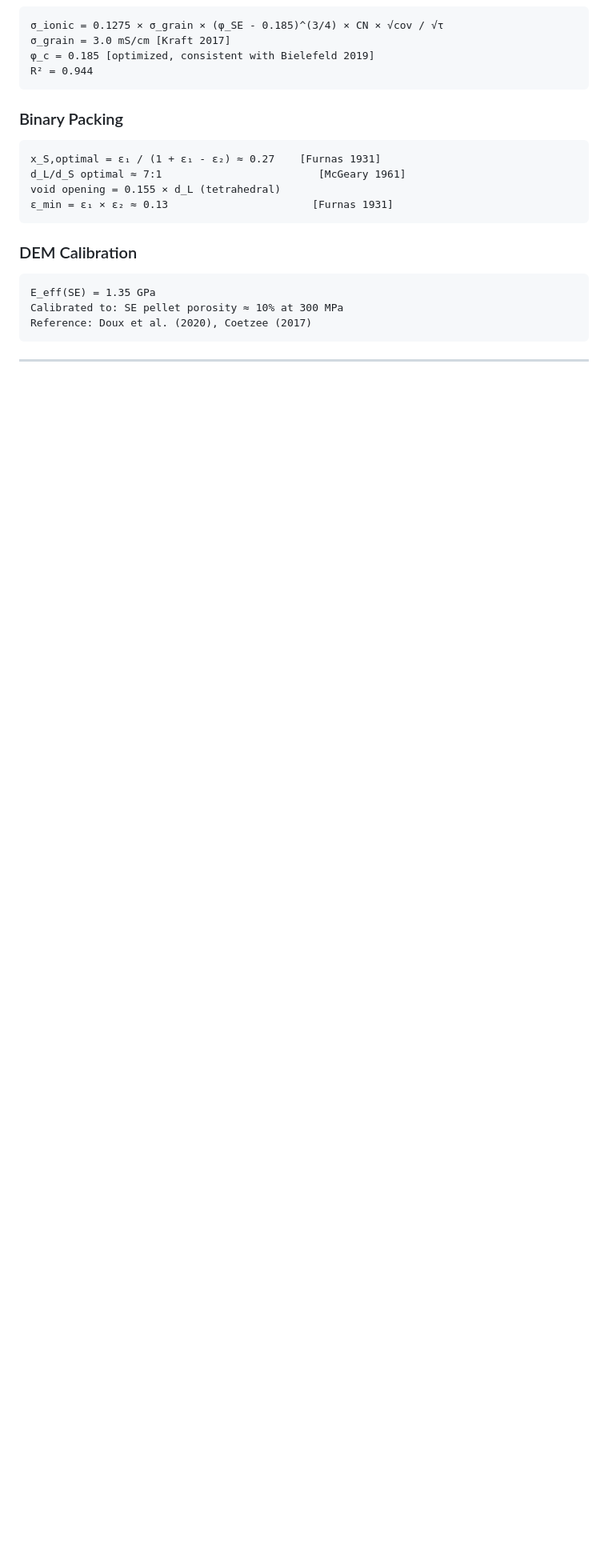
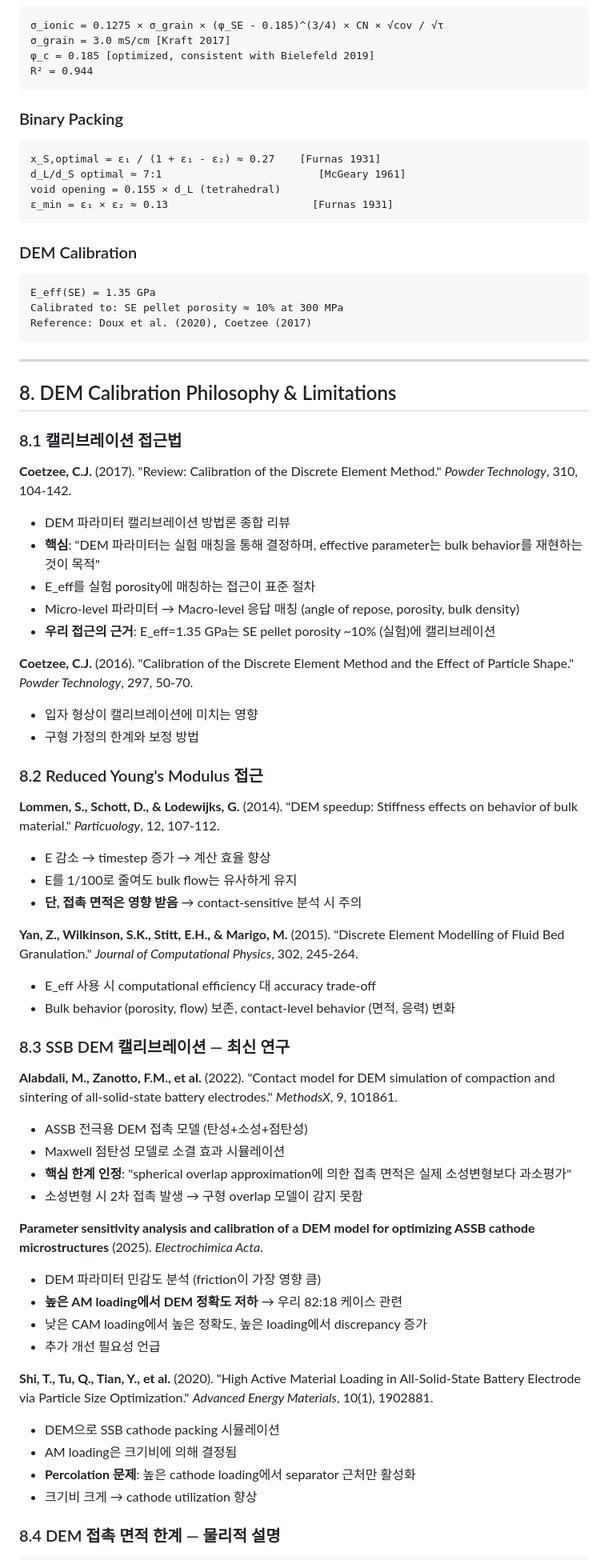
Before and after one commit to yonghoon7153-source/Yonghoon, a Markdown page: docs/References_and_Methodology.md, the part around one of its changes. Shown at 80% size. GitHub-like rendering; blank space fills up the shorter version.

Commit message:
docs: DEM 캘리브레이션 한계 & 접촉 면적 과소평가 분석 + references 추가
- Coetzee (2017): E_eff calibration이 표준 접근법임을 명시
- Alabdali (2022): spherical overlap approximation의 접촉 면적 과소평가 한계
- 2025 sensitivity analysis: 높은 AM loading에서 DEM 정확도 저하
- 캘리브레이션 가능/불가능 지표 정리 (porosity ✓, coverage △)
- 논문용 영문 표현 포함

https://claude.ai/code/session_013oEBxiuAwT9wurzPevqsVs

```diff
--- a/docs/References_and_Methodology.md
+++ b/docs/References_and_Methodology.md
@@ -196,3 +196,51 @@ Reference: Doux et al. (2020), Coetzee (2017)
 
 ---
 
+## 8. DEM Calibration Philosophy & Limitations
+
+### 8.1 캘리브레이션 접근법
+
+**Coetzee, C.J.** (2017). "Review: Calibration of the Discrete Element Method." *Powder Technology*, 310, 104-142.
+- DEM 파라미터 캘리브레이션 방법론 종합 리뷰
+- **핵심**: "DEM 파라미터는 실험 매칭을 통해 결정하며, effective parameter는 bulk behavior를 재현하는 것이 목적"
+- E_eff를 실험 porosity에 매칭하는 접근이 표준 절차
+- Micro-level 파라미터 → Macro-level 응답 매칭 (angle of repose, porosity, bulk density)
+- **우리 접근의 근거**: E_eff=1.35 GPa는 SE pellet porosity ~10% (실험)에 캘리브레이션
+
+**Coetzee, C.J.** (2016). "Calibration of the Discrete Element Method and the Effect of Particle Shape." *Powder Technology*, 297, 50-70.
+- 입자 형상이 캘리브레이션에 미치는 영향
+- 구형 가정의 한계와 보정 방법
+
+### 8.2 Reduced Young's Modulus 접근
+
+**Lommen, S., Schott, D., & Lodewijks, G.** (2014). "DEM speedup: Stiffness effects on behavior of bulk material." *Particuology*, 12, 107-112.
+- E 감소 → timestep 증가 → 계산 효율 향상
+- E를 1/100로 줄여도 bulk flow는 유사하게 유지
+- **단, 접촉 면적은 영향 받음** → contact-sensitive 분석 시 주의
+
+**Yan, Z., Wilkinson, S.K., Stitt, E.H., & Marigo, M.** (2015). "Discrete Element Modelling of Fluid Bed Granulation." *Journal of Computational Physics*, 302, 245-264.
+- E_eff 사용 시 computational efficiency 대 accuracy trade-off
+- Bulk behavior (porosity, flow) 보존, contact-level behavior (면적, 응력) 변화
+
+### 8.3 SSB DEM 캘리브레이션 — 최신 연구
+
+**Alabdali, M., Zanotto, F.M., et al.** (2022). "Contact model for DEM simulation of compaction and sintering of all-solid-state battery electrodes." *MethodsX*, 9, 101861.
+- ASSB 전극용 DEM 접촉 모델 (탄성+소성+점탄성)
+- Maxwell 점탄성 모델로 소결 효과 시뮬레이션
+- **핵심 한계 인정**: "spherical overlap approximation에 의한 접촉 면적은 실제 소성변형보다 과소평가"
+- 소성변형 시 2차 접촉 발생 → 구형 overlap 모델이 감지 못함
+
+**Parameter sensitivity analysis and calibration of a DEM model for optimizing ASSB cathode microstructures** (2025). *Electrochimica Acta*.
+- DEM 파라미터 민감도 분석 (friction이 가장 영향 큼)
+- **높은 AM loading에서 DEM 정확도 저하** → 우리 82:18 케이스 관련
+- 낮은 CAM loading에서 높은 정확도, 높은 loading에서 discrepancy 증가
+- 추가 개선 필요성 언급
+
+**Shi, T., Tu, Q., Tian, Y., et al.** (2020). "High Active Material Loading in All-Solid-State Battery Electrode via Particle Size Optimization." *Advanced Energy Materials*, 10(1), 1902881.
+- DEM으로 SSB cathode packing 시뮬레이션
+- AM loading은 크기비에 의해 결정됨
+- **Percolation 문제**: 높은 cathode loading에서 separator 근처만 활성화
+- 크기비 크게 → cathode utilization 향상
+
+### 8.4 DEM 접촉 면적 한계 — 물리적 설명
+
```
Also changed, not shown: other parts of docs/References_and_Methodology.md (+27 -0 lines).
